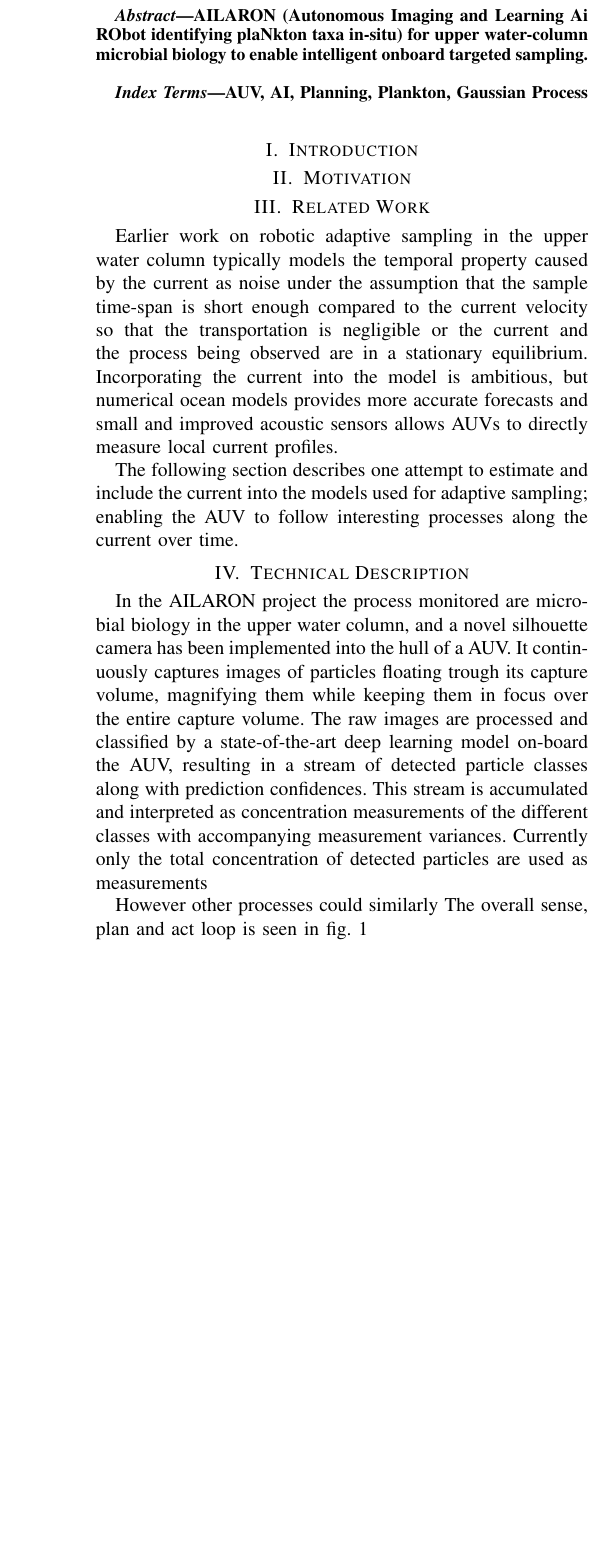
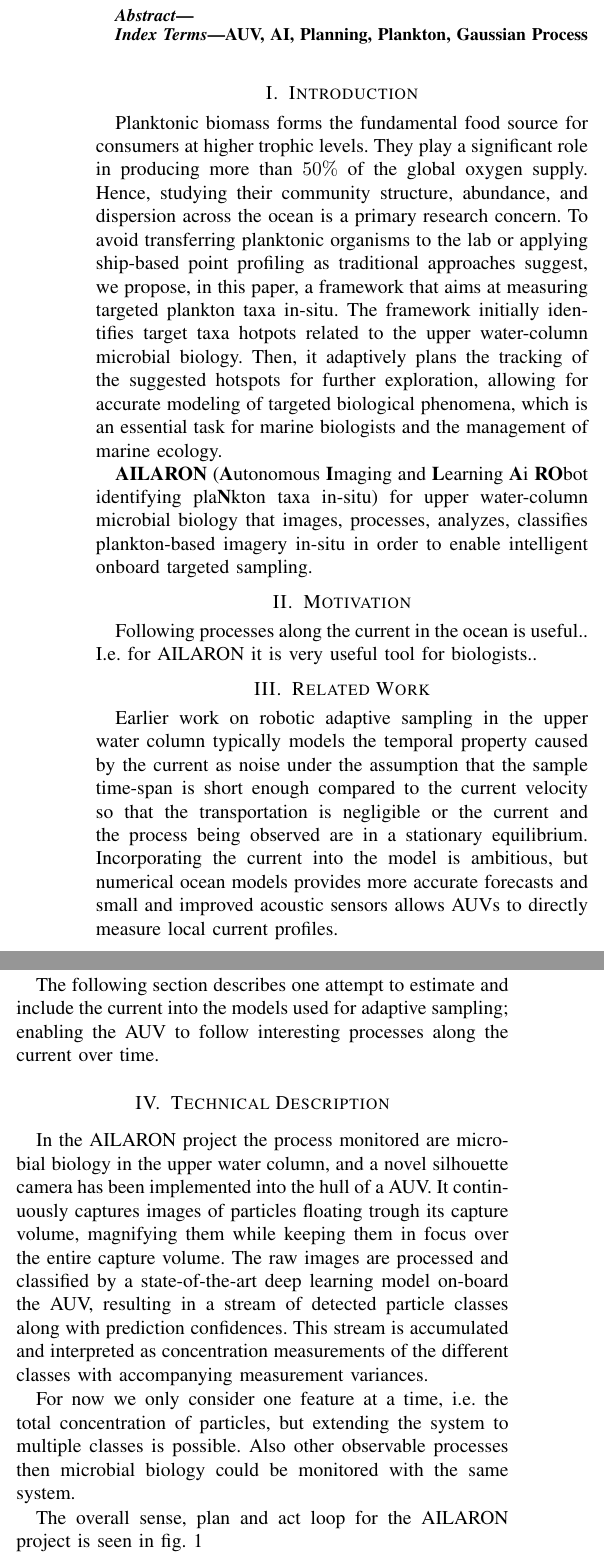
Before and after one commit to kanna/IEEEAUV-2020, a LaTeX paper (conference_101719.tex): part of one column of page 1 of 2 before the commit and two parts of the columns of page 1 of 3 after it, the two joined at a grey line, cut at the place of the change, the shorter picture padded with empty space. Compiled offline with pdfLaTeX; a missing font is replaced by an installed copy or a similar font; a LaTeX package or settings file that is missing is left out.

Commit message:
Updates from Overleaf

```diff
--- a/conference_101719.tex
+++ b/conference_101719.tex
@@ -49,13 +49,7 @@ Porto,  Portugal \\
 \maketitle
 
 \begin{abstract}
-\textbf{AILARON} (\textbf{A}utonomous
-\textbf{I}maging and \textbf{L}earning \textbf{A}i \textbf{RO}bot
-identifying pla\textbf{N}kton taxa in-situ) for upper water-column
-microbial biology
-% that images, processes, analyzes, classifies
-% plankton-based imagery in-situ in order
-to enable intelligent onboard targeted sampling.
+
 \end{abstract}
 
 \begin{IEEEkeywords}
@@ -63,8 +57,19 @@ AUV, AI, Planning, Plankton, Gaussian Process
 \end{IEEEkeywords}
 
 \section{Introduction}
+Planktonic biomass forms the fundamental food source for consumers at higher trophic levels. They play a significant role in producing more than $50\%$ of the global oxygen supply. Hence, studying their community structure, abundance, and dispersion across the ocean is a primary research concern. To avoid transferring planktonic organisms to the lab or applying ship-based point profiling as traditional approaches suggest, we propose, in this paper, a framework that aims at measuring targeted plankton taxa in-situ.
+The framework initially identifies target taxa hotpots related to the upper water-column microbial biology. Then, it adaptively plans the tracking of the suggested hotspots for further exploration, allowing for accurate modeling of targeted biological phenomena, which is an essential task for marine biologists and the management of marine ecology.
+%Big picture stuff..
+
+\textbf{AILARON} (\textbf{A}utonomous
+\textbf{I}maging and \textbf{L}earning \textbf{A}i \textbf{RO}bot
+identifying pla\textbf{N}kton taxa in-situ) for upper water-column
+microbial biology that images, processes, analyzes, classifies plankton-based imagery in-situ in order
+to enable intelligent onboard targeted sampling.
 
 \section{Motivation}
+Following processes along the current in the ocean is useful..
+I.e. for AILARON it is very useful tool for biologists..
 
 \section{Related Work}
 Earlier work on robotic adaptive sampling in the upper water column typically models the temporal property caused by the current as noise under the assumption that the sample time-span is short enough compared to the current velocity so that the transportation is negligible or the current and the process being observed are in a stationary equilibrium.
@@ -78,13 +83,14 @@ In the AILARON project the process monitored are microbial biology in the upper
 It continuously captures images of particles floating trough its capture volume, magnifying them while keeping them in focus over the entire capture volume.
 The raw images are processed and classified by a state-of-the-art deep learning model on-board the AUV, resulting in a stream of detected particle classes along with prediction confidences.
 This stream is accumulated and interpreted as concentration measurements of the different classes with accompanying measurement variances.
-Currently only the total concentration of detected particles are used as measurements
 
-However other processes could similarly
-The overall sense, plan and act loop is seen in \cref{fig:sensePlanActLoop}
+For now we only consider one feature at a time, i.e. the total concentration of particles, but extending the system to multiple classes is possible.
+Also other observable processes then microbial biology could be monitored with the same system.
+
+The overall sense, plan and act loop for the AILARON project is seen in \cref{fig:sensePlanActLoop}
 
 \begin{figure}[tbp]
-\centerline{\includegraphics[width=\linewidth]{figures/workflow-simplified.png}}
+\centerline{\includegraphics[width=0.9\linewidth]{figures/workflow-simplified.png}}
 \caption{The overall control loop running on board the AUV in the AILARON project.}
 \label{fig:sensePlanActLoop}
 \end{figure}
```
Also changed, not shown: conference_101719.tex (2 more changed lines).
